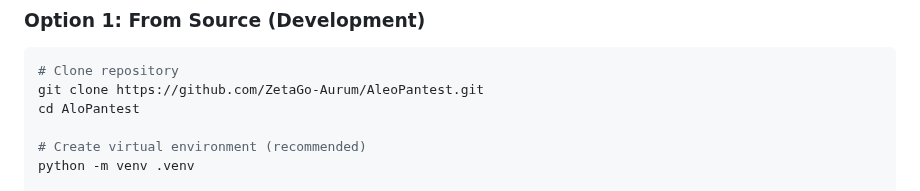
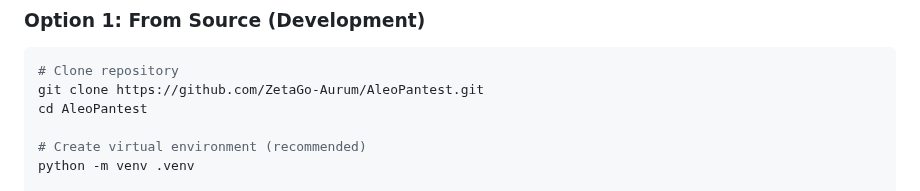
Before and after one commit to ZetaGo-Aurum/AleoPantest, a Markdown page: INSTALL_GUIDE.md, the part around the change. GitHub-like rendering.

````diff
--- a/INSTALL_GUIDE.md
+++ b/INSTALL_GUIDE.md
@@ -15,7 +15,7 @@
 ```bash
 # Clone repository
 git clone https://github.com/ZetaGo-Aurum/AleoPantest.git
-cd AloPantest
+cd AleoPantest
 
 # Create virtual environment (recommended)
 python -m venv .venv
````
